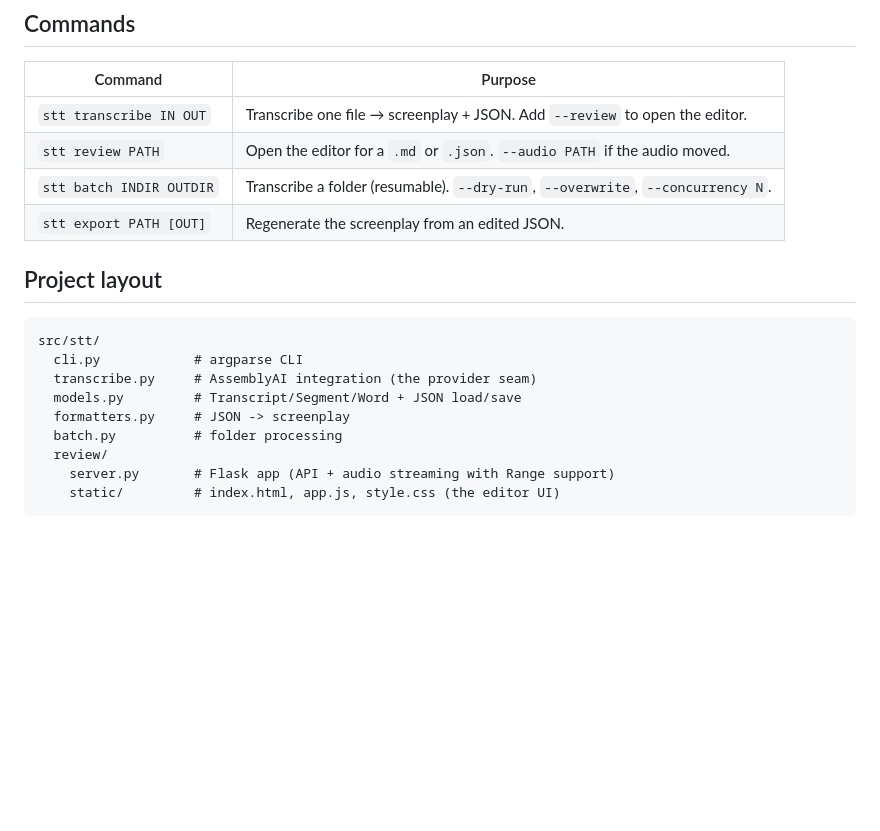
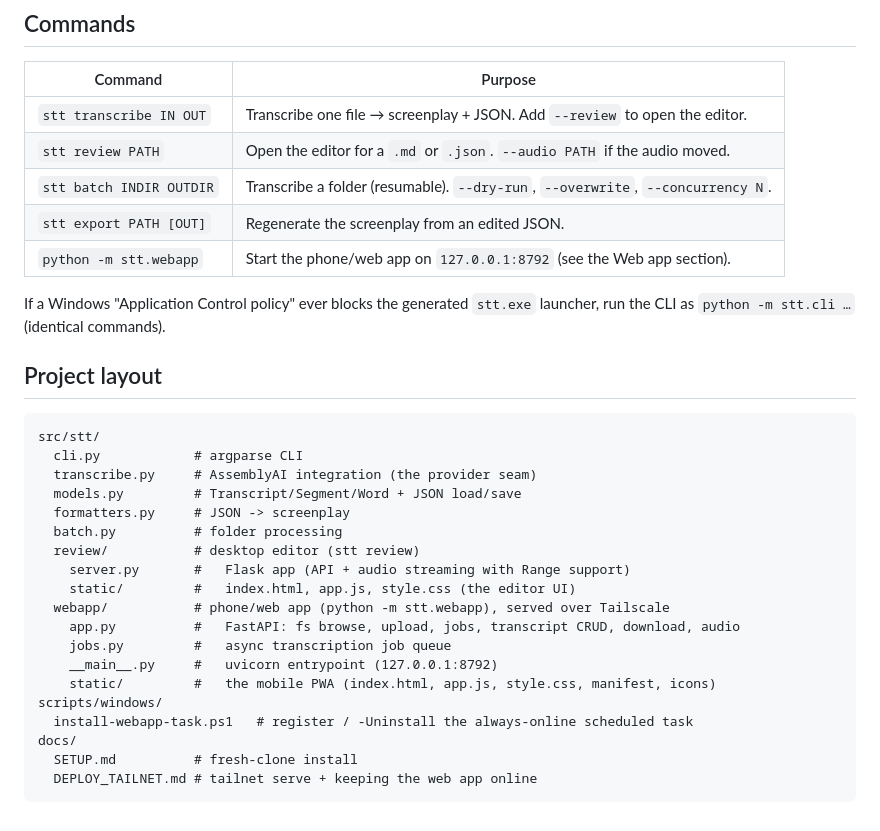
Before and after one commit to Steven-Acomb/stt_misc, a Markdown page: README.md, the part around one of its changes. Rendered like a GitHub page; blank space fills up the shorter version.

````diff
--- a/README.md
+++ b/README.md
@@ -99,6 +140,10 @@ stt export "transcripts\call.json"
 | `stt review PATH` | Open the editor for a `.md` or `.json`. `--audio PATH` if the audio moved. |
 | `stt batch INDIR OUTDIR` | Transcribe a folder (resumable). `--dry-run`, `--overwrite`, `--concurrency N`. |
 | `stt export PATH [OUT]` | Regenerate the screenplay from an edited JSON. |
+| `python -m stt.webapp` | Start the phone/web app on `127.0.0.1:8792` (see the Web app section). |
+
+If a Windows "Application Control policy" ever blocks the generated `stt.exe`
+launcher, run the CLI as `python -m stt.cli …` (identical commands).
 
 ## Project layout
 
@@ -109,7 +154,17 @@ src/stt/
   models.py         # Transcript/Segment/Word + JSON load/save
   formatters.py     # JSON -> screenplay
   batch.py          # folder processing
-  review/
-    server.py       # Flask app (API + audio streaming with Range support)
-    static/         # index.html, app.js, style.css (the editor UI)
+  review/           # desktop editor (stt review)
+    server.py       #   Flask app (API + audio streaming with Range support)
+    static/         #   index.html, app.js, style.css (the editor UI)
+  webapp/           # phone/web app (python -m stt.webapp), served over Tailscale
+    app.py          #   FastAPI: fs browse, upload, jobs, transcript CRUD, download, audio
+    jobs.py         #   async transcription job queue
+    __main__.py     #   uvicorn entrypoint (127.0.0.1:8792)
+    static/         #   the mobile PWA (index.html, app.js, style.css, manifest, icons)
+scripts/windows/
+  install-webapp-task.ps1   # register / -Uninstall the always-online scheduled task
+docs/
+  SETUP.md          # fresh-clone install
+  DEPLOY_TAILNET.md # tailnet serve + keeping the web app online
 ```
````
Also changed, not shown: other parts of README.md (+43 -2 lines).
